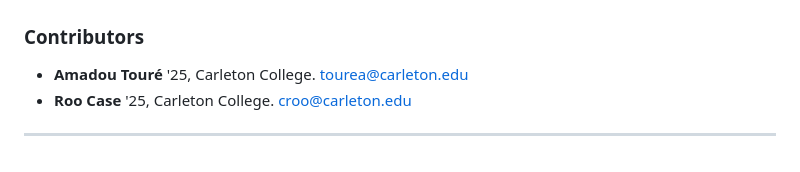
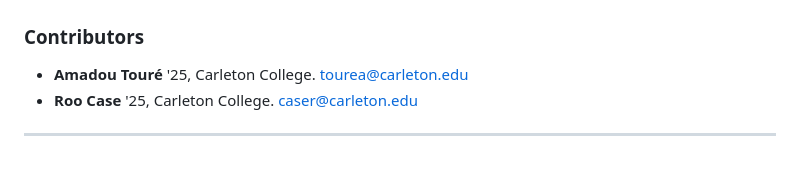
Before and after one commit to Roo-Amadou-CS-Comps/Main, a Markdown page: tool/README.md, the part around the change. Rendered like a GitHub page.

```diff
--- a/tool/README.md
+++ b/tool/README.md
@@ -106,6 +106,6 @@ This tool is provided for educational purposes and ethical hacking only. Ensure
 ### Contributors
 
 - **Amadou Touré** '25, Carleton College. [tourea@carleton.edu](mailto:tourea@carleton.edu)
-- **Roo Case** '25, Carleton College. [croo@carleton.edu](mailto:croo@carleton.edu)
+- **Roo Case** '25, Carleton College. [caser@carleton.edu](mailto:caser@carleton.edu)
 
 ---
```
